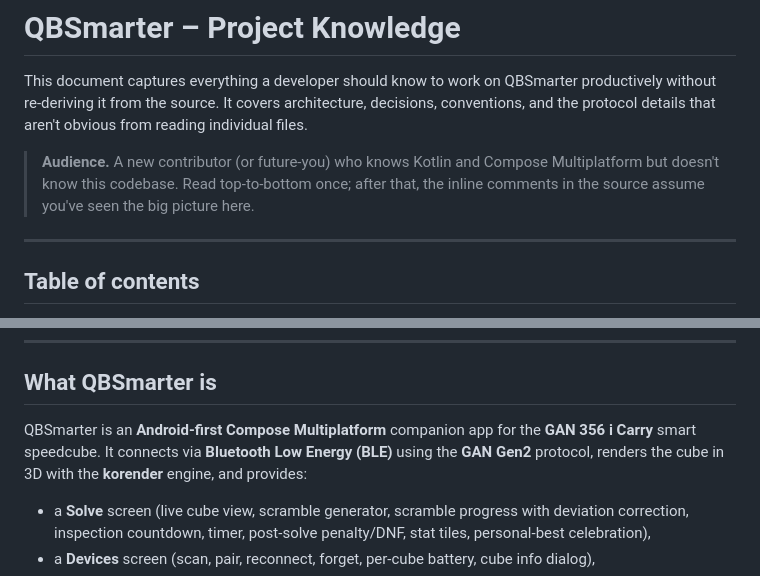
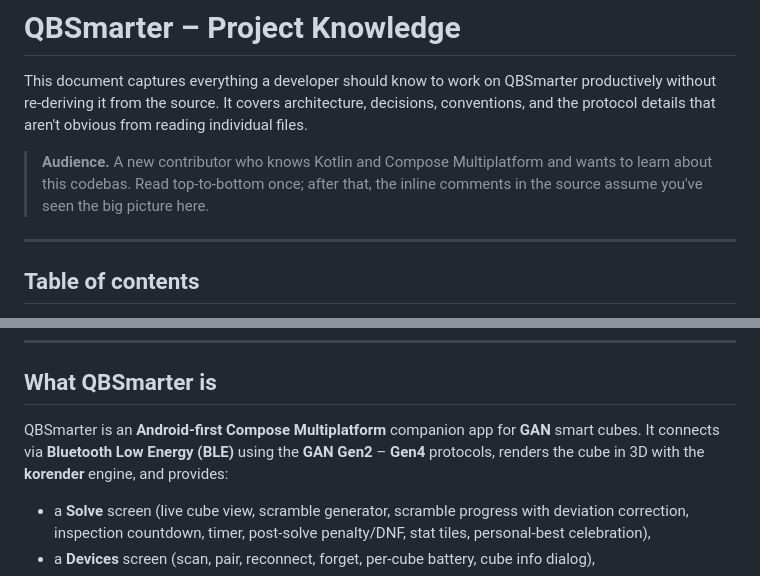
Before and after one commit to zucham/QBSmarter, a Markdown page: assets/Markdown/PROJECT.md, 2 parts joined by grey strips. GitHub-like rendering.

Commit message:
Docs: Adjust PROJECT hero section

```diff
--- a/assets/Markdown/PROJECT.md
+++ b/assets/Markdown/PROJECT.md
@@ -2,7 +2,7 @@
 
 This document captures everything a developer should know to work on QBSmarter productively without re-deriving it from the source. It covers architecture, decisions, conventions, and the protocol details that aren't obvious from reading individual files.
 
-> **Audience.** A new contributor (or future-you) who knows Kotlin and Compose Multiplatform but doesn't know this codebase. Read top-to-bottom once; after that, the inline comments in the source assume you've seen the big picture here.
+> **Audience.** A new contributor who knows Kotlin and Compose Multiplatform and wants to learn about this codebas. Read top-to-bottom once; after that, the inline comments in the source assume you've seen the big picture here.
 
 ---
 
@@ -38,7 +38,7 @@ This document captures everything a developer should know to work on QBSmarter p
 
 ## What QBSmarter is
 
-QBSmarter is an **Android-first Compose Multiplatform** companion app for the **GAN 356 i Carry** smart speedcube. It connects via **Bluetooth Low Energy (BLE)** using the **GAN Gen2** protocol, renders the cube in 3D with the **korender** engine, and provides:
+QBSmarter is an **Android-first Compose Multiplatform** companion app for **GAN** smart cubes. It connects via **Bluetooth Low Energy (BLE)** using the **GAN Gen2** &ndash; **Gen4** protocols, renders the cube in 3D with the **korender** engine, and provides:
 
 - a **Solve** screen (live cube view, scramble generator, scramble progress with deviation correction, inspection countdown, timer, post-solve penalty/DNF, stat tiles, personal-best celebration),
 - a **Devices** screen (scan, pair, reconnect, forget, per-cube battery, cube info dialog),
```
